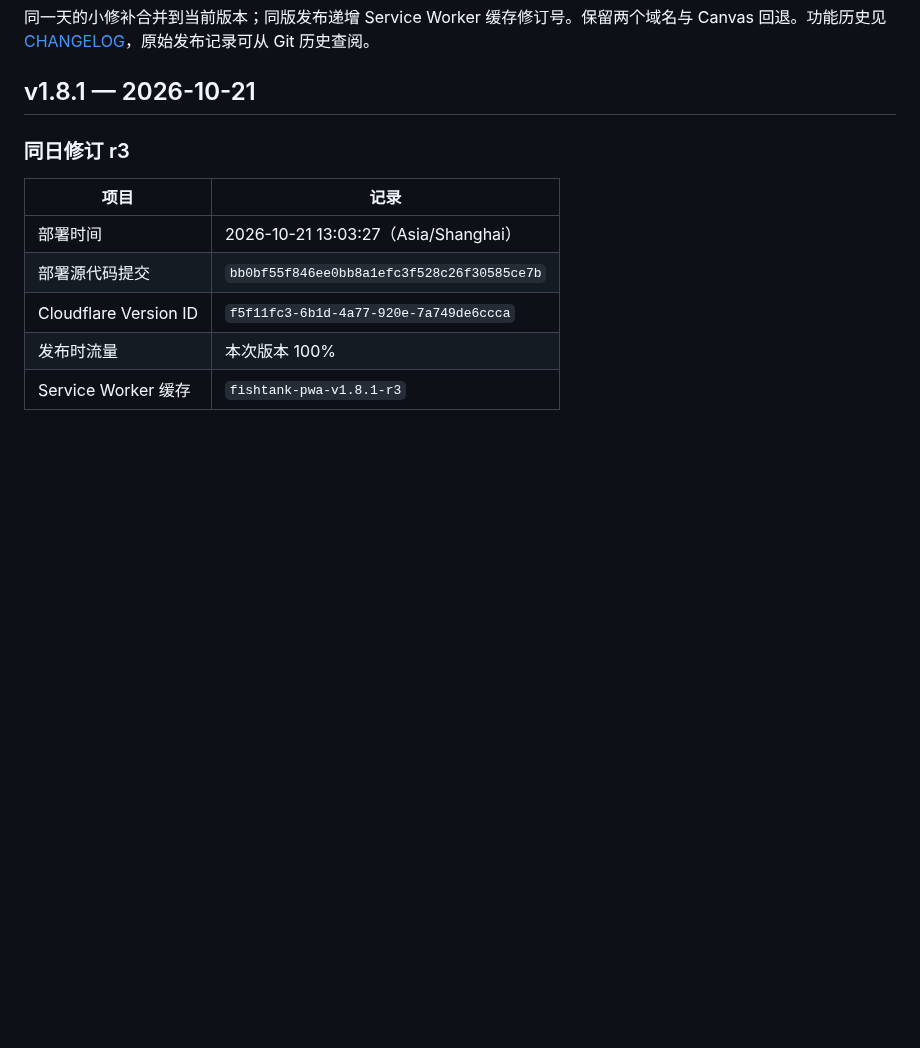
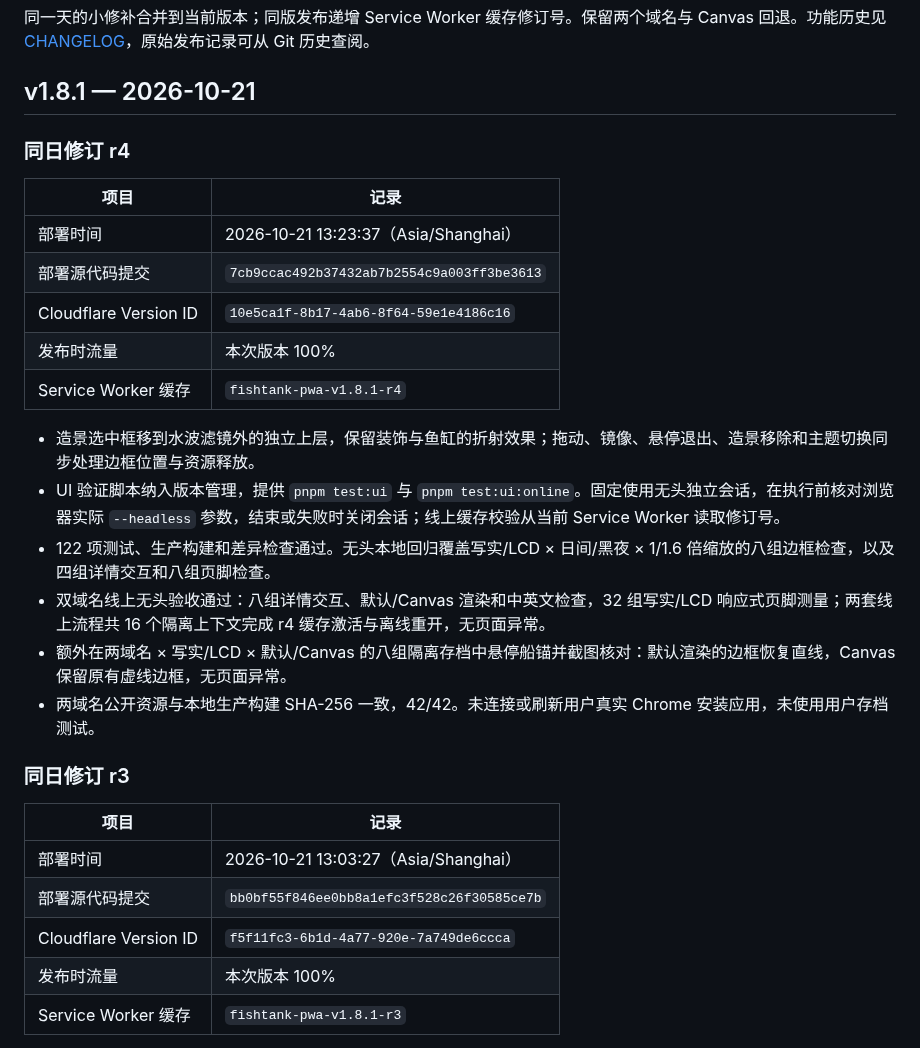
Before and after one commit to dofy/fishtank, a Markdown page: docs/DEPLOYMENTS.md, the part around the change. Rendered like a GitHub page; blank space fills up the shorter version.

Commit message:
docs: record r4 headless release checks

```diff
--- a/docs/DEPLOYMENTS.md
+++ b/docs/DEPLOYMENTS.md
@@ -3,6 +3,23 @@
 同一天的小修补合并到当前版本；同版发布递增 Service Worker 缓存修订号。保留两个域名与 Canvas 回退。功能历史见 [CHANGELOG](../CHANGELOG.md)，原始发布记录可从 Git 历史查阅。
 
 ## v1.8.1 — 2026-10-21
+
+### 同日修订 r4
+
+| 项目 | 记录 |
+| --- | --- |
+| 部署时间 | 2026-10-21 13:23:37（Asia/Shanghai） |
+| 部署源代码提交 | `7cb9ccac492b37432ab7b2554c9a003ff3be3613` |
+| Cloudflare Version ID | `10e5ca1f-8b17-4ab6-8f64-59e1e4186c16` |
+| 发布时流量 | 本次版本 100% |
+| Service Worker 缓存 | `fishtank-pwa-v1.8.1-r4` |
+
+- 造景选中框移到水波滤镜外的独立上层，保留装饰与鱼缸的折射效果；拖动、镜像、悬停退出、造景移除和主题切换同步处理边框位置与资源释放。
+- UI 验证脚本纳入版本管理，提供 `pnpm test:ui` 与 `pnpm test:ui:online`。固定使用无头独立会话，在执行前核对浏览器实际 `--headless` 参数，结束或失败时关闭会话；线上缓存校验从当前 Service Worker 读取修订号。
+- 122 项测试、生产构建和差异检查通过。无头本地回归覆盖写实/LCD × 日间/黑夜 × 1/1.6 倍缩放的八组边框检查，以及四组详情交互和八组页脚检查。
+- 双域名线上无头验收通过：八组详情交互、默认/Canvas 渲染和中英文检查，32 组写实/LCD 响应式页脚测量；两套线上流程共 16 个隔离上下文完成 r4 缓存激活与离线重开，无页面异常。
+- 额外在两域名 × 写实/LCD × 默认/Canvas 的八组隔离存档中悬停船锚并截图核对：默认渲染的边框恢复直线，Canvas 保留原有虚线边框，无页面异常。
+- 两域名公开资源与本地生产构建 SHA-256 一致，42/42。未连接或刷新用户真实 Chrome 安装应用，未使用用户存档测试。
 
 ### 同日修订 r3
 
```
